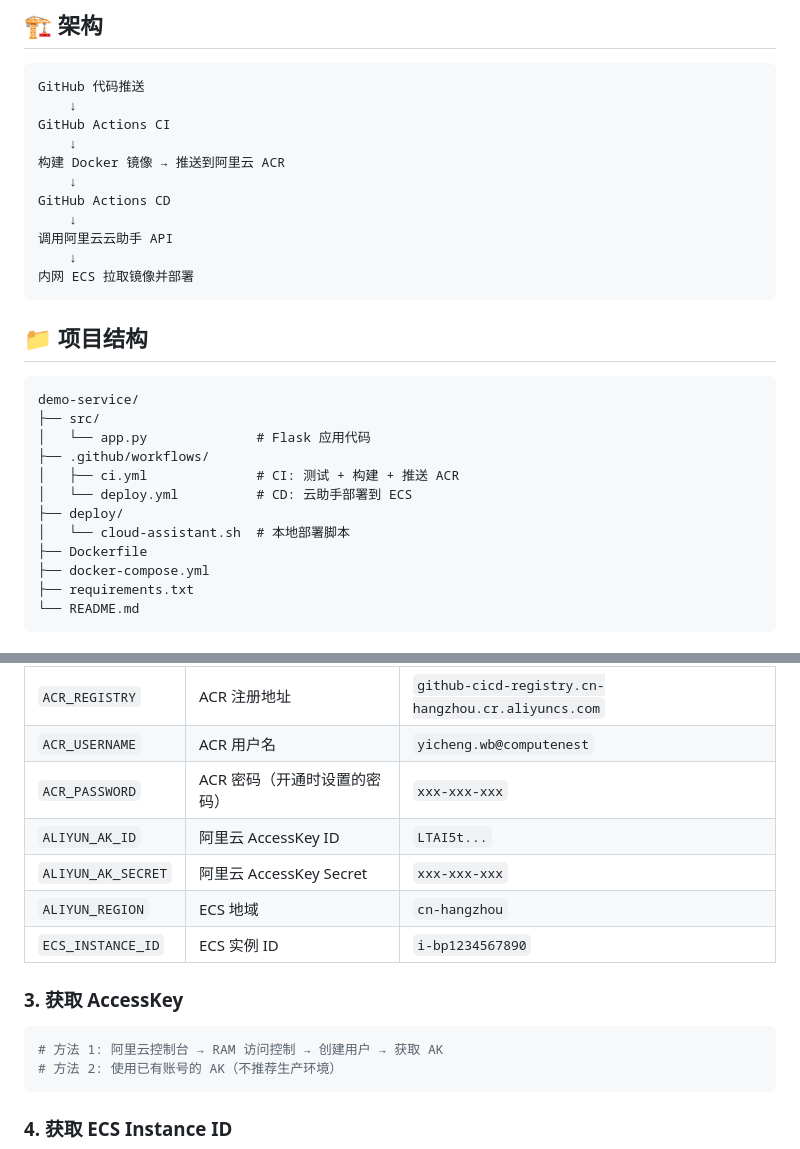
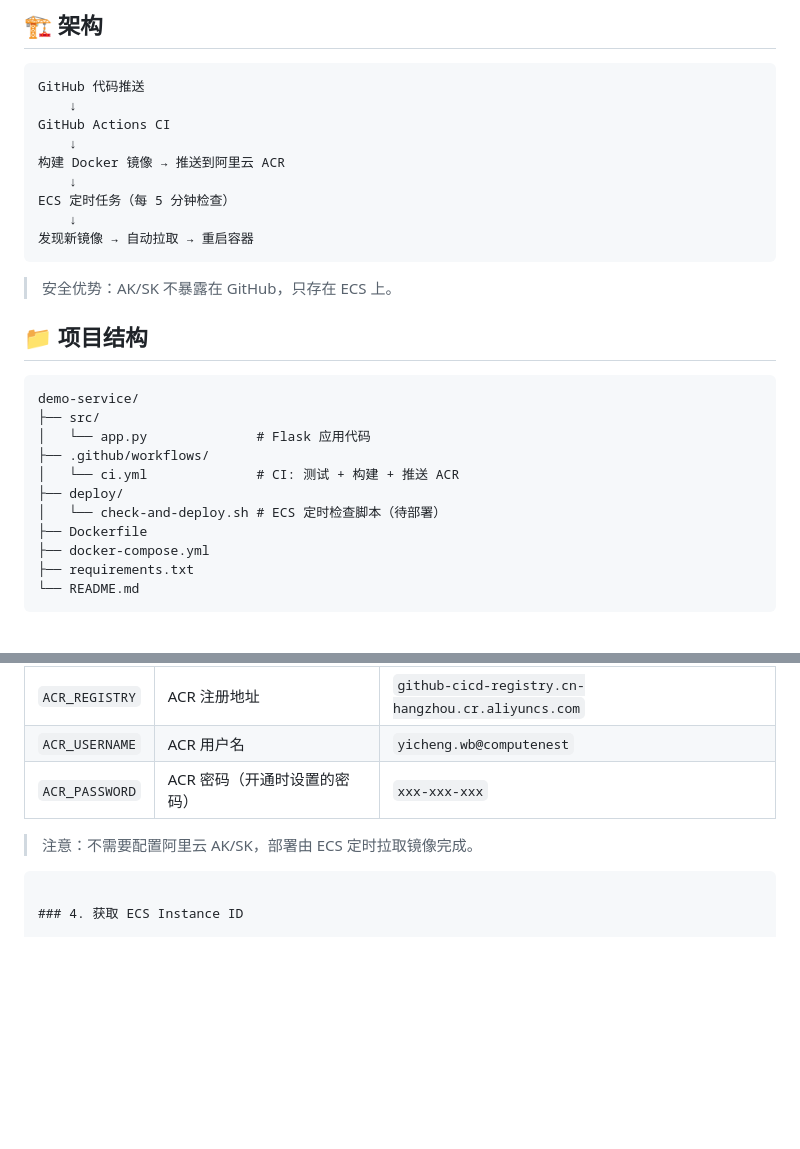
Before and after one commit to wangwangbobo/demo-service, a Markdown page: README.md, 2 parts joined by grey strips. Rendered like a GitHub page; blank space fills up the shorter version.

Commit message:
docs: 更新架构说明（ECS 定时拉取，不配置 AK/SK）

````diff
--- a/README.md
+++ b/README.md
@@ -11,12 +11,12 @@ GitHub Actions CI
     ↓
 构建 Docker 镜像 → 推送到阿里云 ACR
     ↓
-GitHub Actions CD
+ECS 定时任务（每 5 分钟检查）
     ↓
-调用阿里云云助手 API
-    ↓
-内网 ECS 拉取镜像并部署
+发现新镜像 → 自动拉取 → 重启容器
 ```
+
+> 安全优势：AK/SK 不暴露在 GitHub，只存在 ECS 上。
 
 ## 📁 项目结构
 
@@ -25,10 +25,9 @@ demo-service/
 ├── src/
 │   └── app.py              # Flask 应用代码
 ├── .github/workflows/
-│   ├── ci.yml              # CI: 测试 + 构建 + 推送 ACR
-│   └── deploy.yml          # CD: 云助手部署到 ECS
+│   └── ci.yml              # CI: 测试 + 构建 + 推送 ACR
 ├── deploy/
-│   └── cloud-assistant.sh  # 本地部署脚本
+│   └── check-and-deploy.sh # ECS 定时检查脚本（待部署）
 ├── Dockerfile
 ├── docker-compose.yml
 ├── requirements.txt
@@ -88,16 +87,8 @@ docker stop demo && docker rm demo
 | `ACR_REGISTRY` | ACR 注册地址 | `github-cicd-registry.cn-hangzhou.cr.aliyuncs.com` |
 | `ACR_USERNAME` | ACR 用户名 | `yicheng.wb@computenest` |
 | `ACR_PASSWORD` | ACR 密码（开通时设置的密码） | `xxx-xxx-xxx` |
-| `ALIYUN_AK_ID` | 阿里云 AccessKey ID | `LTAI5t...` |
-| `ALIYUN_AK_SECRET` | 阿里云 AccessKey Secret | `xxx-xxx-xxx` |
-| `ALIYUN_REGION` | ECS 地域 | `cn-hangzhou` |
-| `ECS_INSTANCE_ID` | ECS 实例 ID | `i-bp1234567890` |
 
-### 3. 获取 AccessKey
-
-```bash
-# 方法 1: 阿里云控制台 → RAM 访问控制 → 创建用户 → 获取 AK
-# 方法 2: 使用已有账号的 AK（不推荐生产环境）
+> 注意：不需要配置阿里云 AK/SK，部署由 ECS 定时拉取镜像完成。
 ```
 
 ### 4. 获取 ECS Instance ID
````
